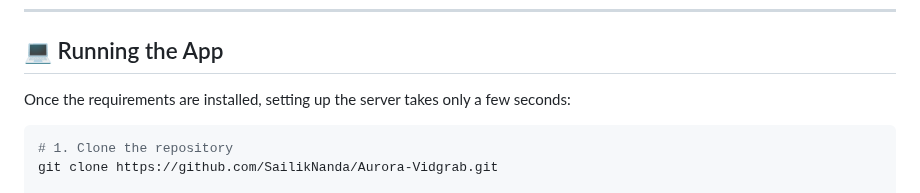
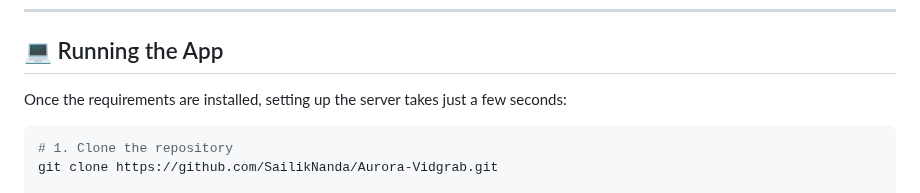
Before and after one commit to SailikNanda/Aurora-Vidgrab, a Markdown page: README.md, the part around the change. GitHub-like rendering.

Commit message:
docs: refine README text

````diff
--- a/README.md
+++ b/README.md
@@ -124,7 +124,7 @@ pip3 install --user yt-dlp
 
 ## 💻 Running the App
 
-Once the requirements are installed, setting up the server takes only a few seconds:
+Once the requirements are installed, setting up the server takes just a few seconds:
 
 ```bash
 # 1. Clone the repository
````
